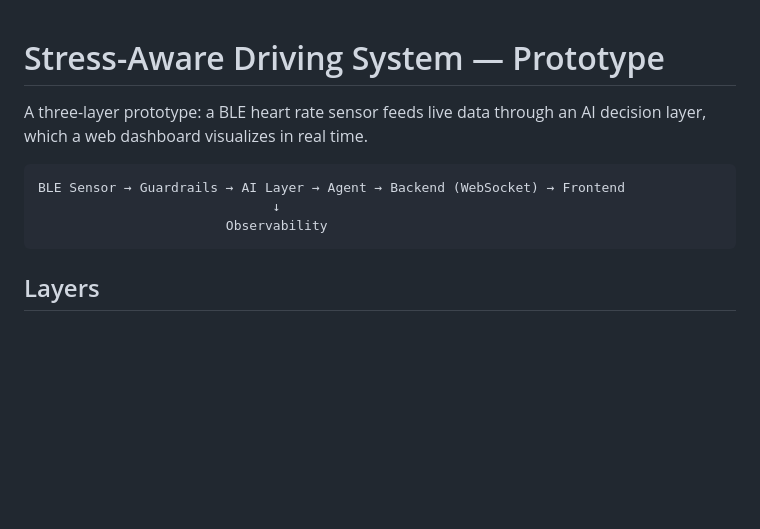
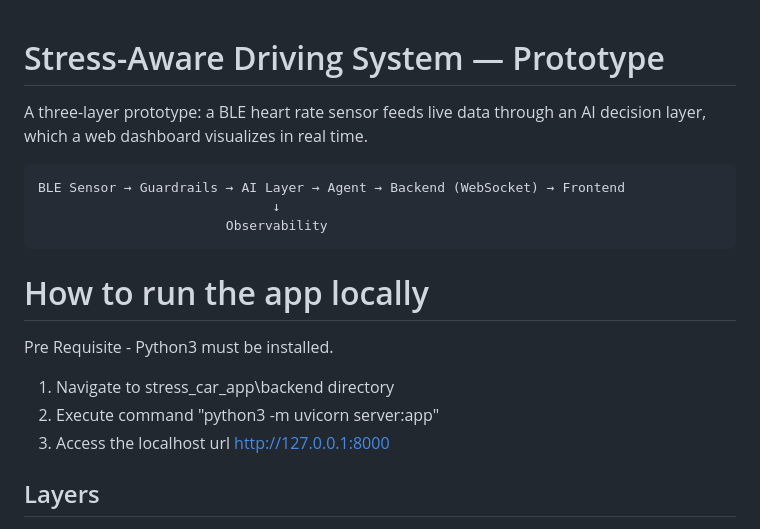
Before and after one commit to affreen/stress-aware-car-app, a Markdown page: stress_car_app/README.md, the part around the change. Drawn GitHub-style; blank space fills up the shorter version.

````diff
--- a/stress_car_app/README.md
+++ b/stress_car_app/README.md
@@ -1,3 +1,5 @@
+
+
 # Stress-Aware Driving System — Prototype
 
 A three-layer prototype: a BLE heart rate sensor feeds live data through
@@ -8,6 +10,13 @@ BLE Sensor → Guardrails → AI Layer → Agent → Backend (WebSocket) → Fro
                               ↓
                         Observability
 ```
+
+# How to run the app locally
+Pre Requisite - Python3 must be installed.
+
+1. Navigate to stress_car_app\backend directory
+2. Execute command "python3 -m uvicorn server:app"
+3. Access the localhost url http://127.0.0.1:8000
 
 ## Layers
 
````
